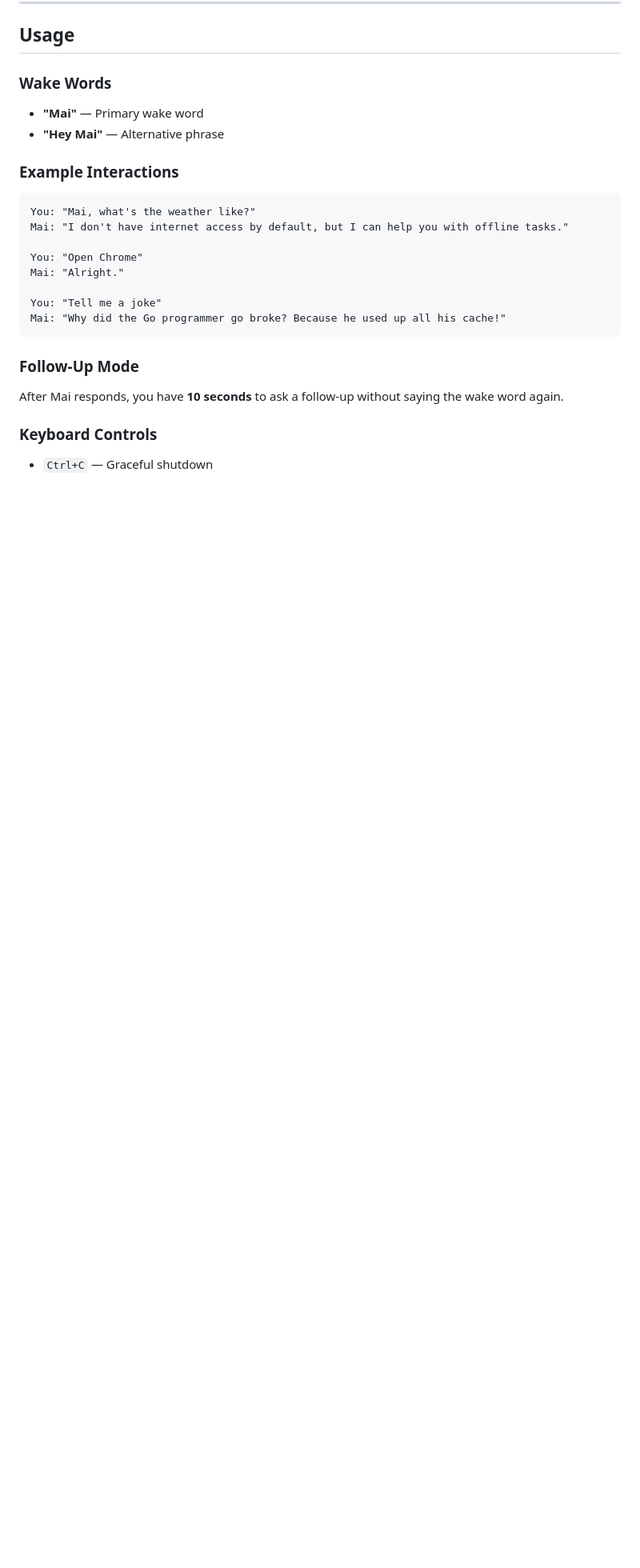
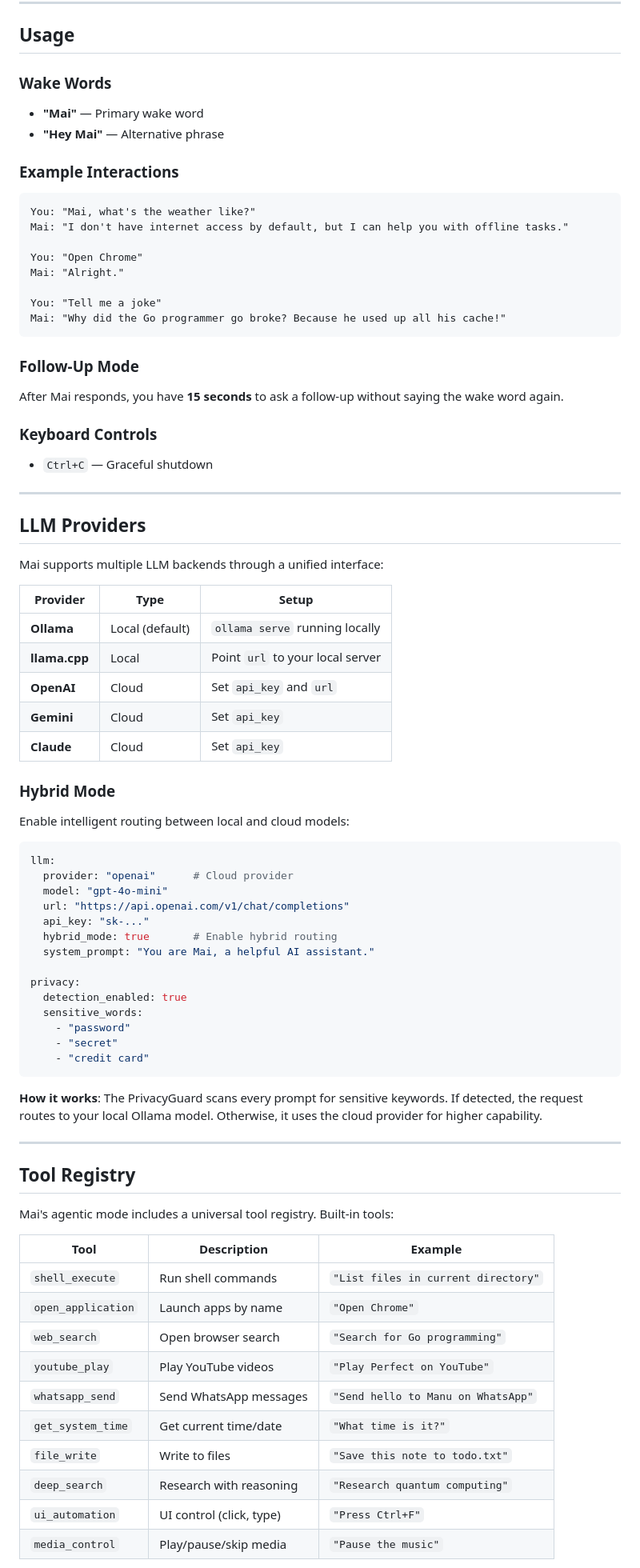
Before and after one commit to Aswanidev-vs/Mai, a Markdown page: README.md, the part around one of its changes. Shown at 80% size. Rendered like a GitHub page; blank space fills up the shorter version.

````diff
--- a/README.md
+++ b/README.md
@@ -171,7 +229,64 @@ Mai: "Why did the Go programmer go broke? Because he used up all his cache!"
 ```
 
 ### Follow-Up Mode
-After Mai responds, you have **10 seconds** to ask a follow-up without saying the wake word again.
+After Mai responds, you have **15 seconds** to ask a follow-up without saying the wake word again.
 
 ### Keyboard Controls
 - `Ctrl+C` — Graceful shutdown
+
+---
+
+## LLM Providers
+
+Mai supports multiple LLM backends through a unified interface:
+
+| Provider | Type | Setup |
+|----------|------|-------|
+| **Ollama** | Local (default) | `ollama serve` running locally |
+| **llama.cpp** | Local | Point `url` to your local server |
+| **OpenAI** | Cloud | Set `api_key` and `url` |
+| **Gemini** | Cloud | Set `api_key` |
+| **Claude** | Cloud | Set `api_key` |
+
+### Hybrid Mode
+
+Enable intelligent routing between local and cloud models:
+
+```yaml
+llm:
+  provider: "openai"      # Cloud provider
+  model: "gpt-4o-mini"
+  url: "https://api.openai.com/v1/chat/completions"
+  api_key: "sk-..."
+  hybrid_mode: true       # Enable hybrid routing
+  system_prompt: "You are Mai, a helpful AI assistant."
+
+privacy:
+  detection_enabled: true
+  sensitive_words:
+    - "password"
+    - "secret"
+    - "credit card"
+```
+
+**How it works**: The PrivacyGuard scans every prompt for sensitive keywords. If detected, the request routes to your local Ollama model. Otherwise, it uses the cloud provider for higher capability.
+
+---
+
+## Tool Registry
+
+Mai's agentic mode includes a universal tool registry. Built-in tools:
+
+| Tool | Description | Example |
+|------|-------------|---------|
+| `shell_execute` | Run shell commands | `"List files in current directory"` |
+| `open_application` | Launch apps by name | `"Open Chrome"` |
+| `web_search` | Open browser search | `"Search for Go programming"` |
+| `youtube_play` | Play YouTube videos | `"Play Perfect on YouTube"` |
+| `whatsapp_send` | Send WhatsApp messages | `"Send hello to Manu on WhatsApp"` |
+| `get_system_time` | Get current time/date | `"What time is it?"` |
+| `file_write` | Write to files | `"Save this note to todo.txt"` |
+| `deep_search` | Research with reasoning | `"Research quantum computing"` |
+| `ui_automation` | UI control (click, type) | `"Press Ctrl+F"` |
+| `media_control` | Play/pause/skip media | `"Pause the music"` |
+
````
Also changed, not shown: other parts of README.md (+195 -182 lines).
